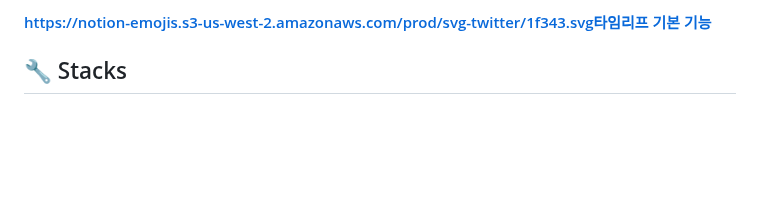
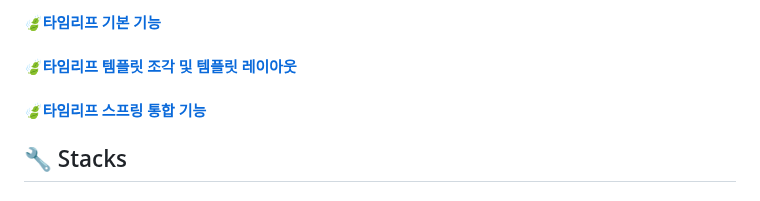
Before and after one commit to rudqls007/-, a Markdown page: README.md, the part around the change. Rendered like a GitHub page; blank space fills up the shorter version.

```diff
--- a/README.md
+++ b/README.md
@@ -1,4 +1,6 @@
-#### [https://notion-emojis.s3-us-west-2.amazonaws.com/prod/svg-twitter/1f343.svg타임리프 기본 기능](https://www.notion.so/aaaae6d2756346a683620bbcd5c1fe0c?pvs=4)
+#### [🍃타임리프 기본 기능](https://www.notion.so/aaaae6d2756346a683620bbcd5c1fe0c?pvs=4)
+#### [🍃타임리프 템플릿 조각 및 템플릿 레이아웃](https://www.notion.so/ab9bdd1e6f3e4e359f992b5e3f0f582a?pvs=4)
+#### [🍃타임리프 스프링 통합 기능](https://www.notion.so/0e9a1344ba5f45468940ce56333bc4cb?pvs=4)
 
 
 ## 🔧 Stacks
```
